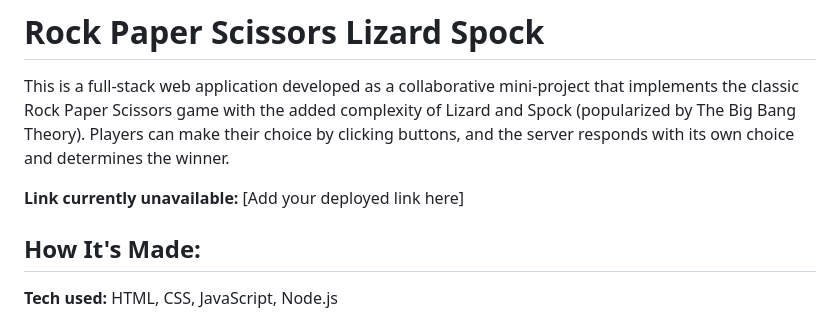
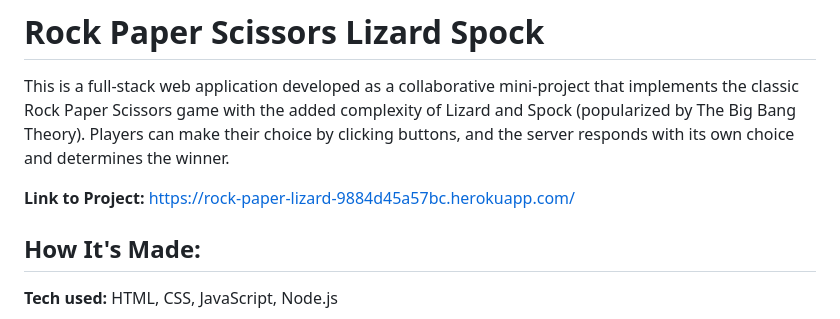
Before and after one commit to JackGer26/Rock-Paper-Scissors-Lizard-Spock, a Markdown page: README.md, the part around the change. Drawn GitHub-style.

```diff
--- a/README.md
+++ b/README.md
@@ -2,7 +2,7 @@
 
 This is a full-stack web application developed as a collaborative mini-project that implements the classic Rock Paper Scissors game with the added complexity of Lizard and Spock (popularized by The Big Bang Theory). Players can make their choice by clicking buttons, and the server responds with its own choice and determines the winner.
 
-**Link currently unavailable:** [Add your deployed link here]
+**Link to Project:** https://rock-paper-lizard-9884d45a57bc.herokuapp.com/
 
 ## How It's Made:
 
```
